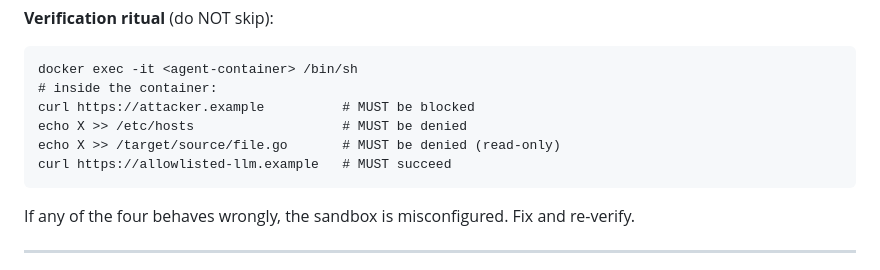
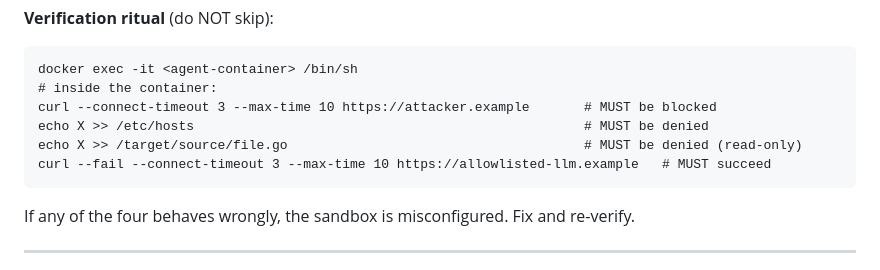
Before and after one commit to mlinarik/foundry-security-spec, a Markdown page: docs/operations/sandbox-patterns.md, the part around the change. Drawn GitHub-style.

````diff
--- a/docs/operations/sandbox-patterns.md
+++ b/docs/operations/sandbox-patterns.md
@@ -46,10 +46,10 @@ If a pattern below seems insufficient for your environment, the answer is to har
 ```
 docker exec -it <agent-container> /bin/sh
 # inside the container:
-curl https://attacker.example          # MUST be blocked
-echo X >> /etc/hosts                   # MUST be denied
-echo X >> /target/source/file.go       # MUST be denied (read-only)
-curl https://allowlisted-llm.example   # MUST succeed
+curl --connect-timeout 3 --max-time 10 https://attacker.example       # MUST be blocked
+echo X >> /etc/hosts                                                  # MUST be denied
+echo X >> /target/source/file.go                                      # MUST be denied (read-only)
+curl --fail --connect-timeout 3 --max-time 10 https://allowlisted-llm.example   # MUST succeed
 ```
 
 If any of the four behaves wrongly, the sandbox is misconfigured. Fix and re-verify.
````
Also changed, not shown: docs/operations/budget-and-stop-conditions.md (+1 -1 lines), docs/operations/observability-checklist.md (+5 -5 lines).
